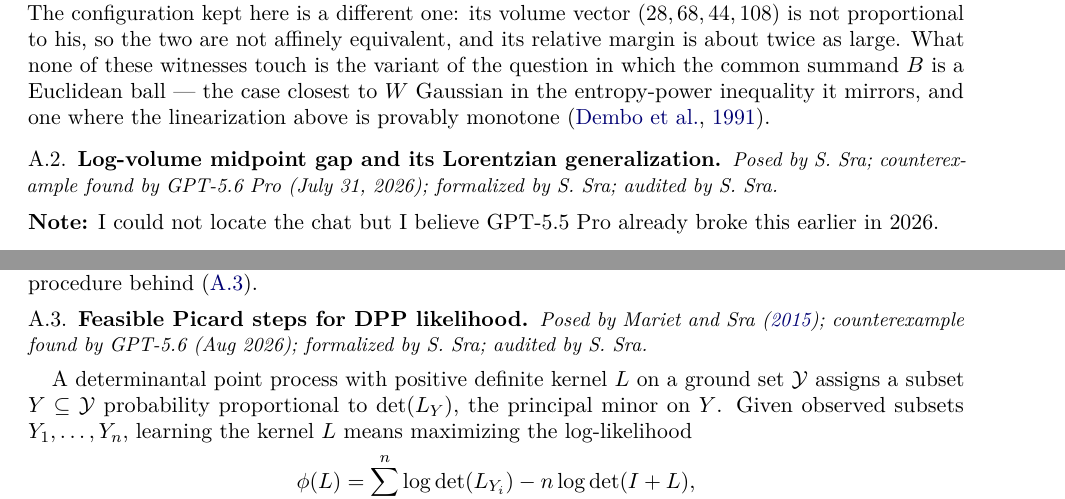
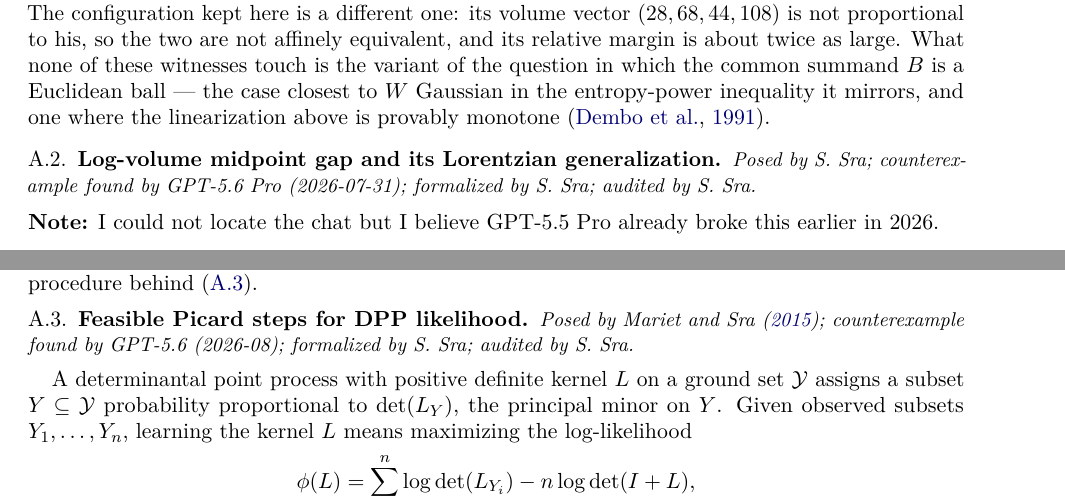
Before and after one commit to suvrit/count-ex-machina, a LaTeX paper (tex/main.tex, which reads counterexamples/dpp-feasible-step/case.tex, counterexamples/lorentzian-jensen/case.tex): two parts of pages 21 and 23 of 35, joined at a grey line, cut so that both start at the same text. Compiled offline with pdfLaTeX.

Commit message:
Fix two \foundby date formats and regenerate

```diff
--- a/counterexamples/dpp-feasible-step/case.tex
+++ b/counterexamples/dpp-feasible-step/case.tex
@@ -6,7 +6,7 @@
 
 \begin{cxcredits}
 \posedby{Mariet and Sra \citeyearpar{MarietSra2015}}
-\foundby{GPT-5.6}{Aug 2026}
+\foundby{GPT-5.6}{2026-08}
 \formalizedby{S.~Sra}
 \auditedby{S.~Sra}
 \contributedby{S.~Sra}
--- a/counterexamples/lorentzian-jensen/case.tex
+++ b/counterexamples/lorentzian-jensen/case.tex
@@ -6,7 +6,7 @@
 
 \begin{cxcredits}
 \posedby{S.~Sra}
-\foundby{GPT-5.6 Pro}{July 31, 2026}
+\foundby{GPT-5.6 Pro}{2026-07-31}
 \formalizedby{S.~Sra}
 \auditedby{S.~Sra}
 \contributedby{S.~Sra}
```
Also changed, not shown: README.md, 1 other file.
